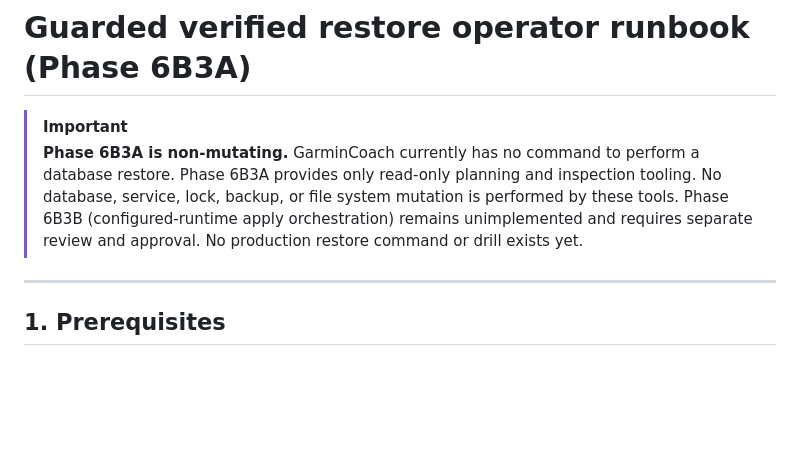
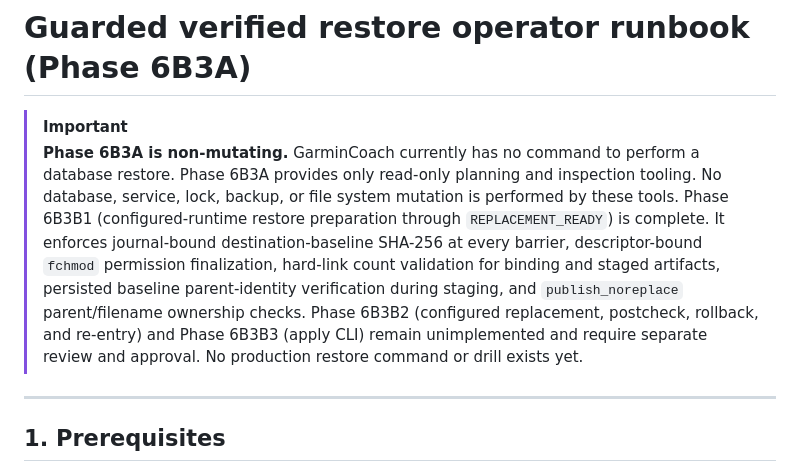
Before and after one commit to alonibh/GarminCoach, a Markdown page: docs/GUARDED_RESTORE_RUNBOOK.md, the part around the change. Rendered like a GitHub page; blank space fills up the shorter version.

Commit message:
docs: finalize guarded restore evidence ownership

```diff
--- a/docs/GUARDED_RESTORE_RUNBOOK.md
+++ b/docs/GUARDED_RESTORE_RUNBOOK.md
@@ -3,7 +3,9 @@
 > [!IMPORTANT]
 > **Phase 6B3A is non-mutating.**
 > GarminCoach currently has no command to perform a database restore. Phase 6B3A provides only read-only planning and inspection tooling. No database, service, lock, backup, or file system mutation is performed by these tools.
-> Phase 6B3B (configured-runtime apply orchestration) remains unimplemented and requires separate review and approval. No production restore command or drill exists yet.
+> Phase 6B3B1 (configured-runtime restore preparation through `REPLACEMENT_READY`) is complete. It enforces journal-bound destination-baseline SHA-256 at every barrier, descriptor-bound `fchmod` permission finalization, hard-link count validation for binding and staged artifacts, persisted baseline parent-identity verification during staging, and `publish_noreplace` parent/filename ownership checks.
+> Phase 6B3B2 (configured replacement, postcheck, rollback, and re-entry) and Phase 6B3B3 (apply CLI) remain unimplemented and require separate review and approval. No production restore command or drill exists yet.
+
 
 ---
 
```
Also changed, not shown: docs/GUARDED_RESTORE_CONTRACT.md (+1 -1 lines).
